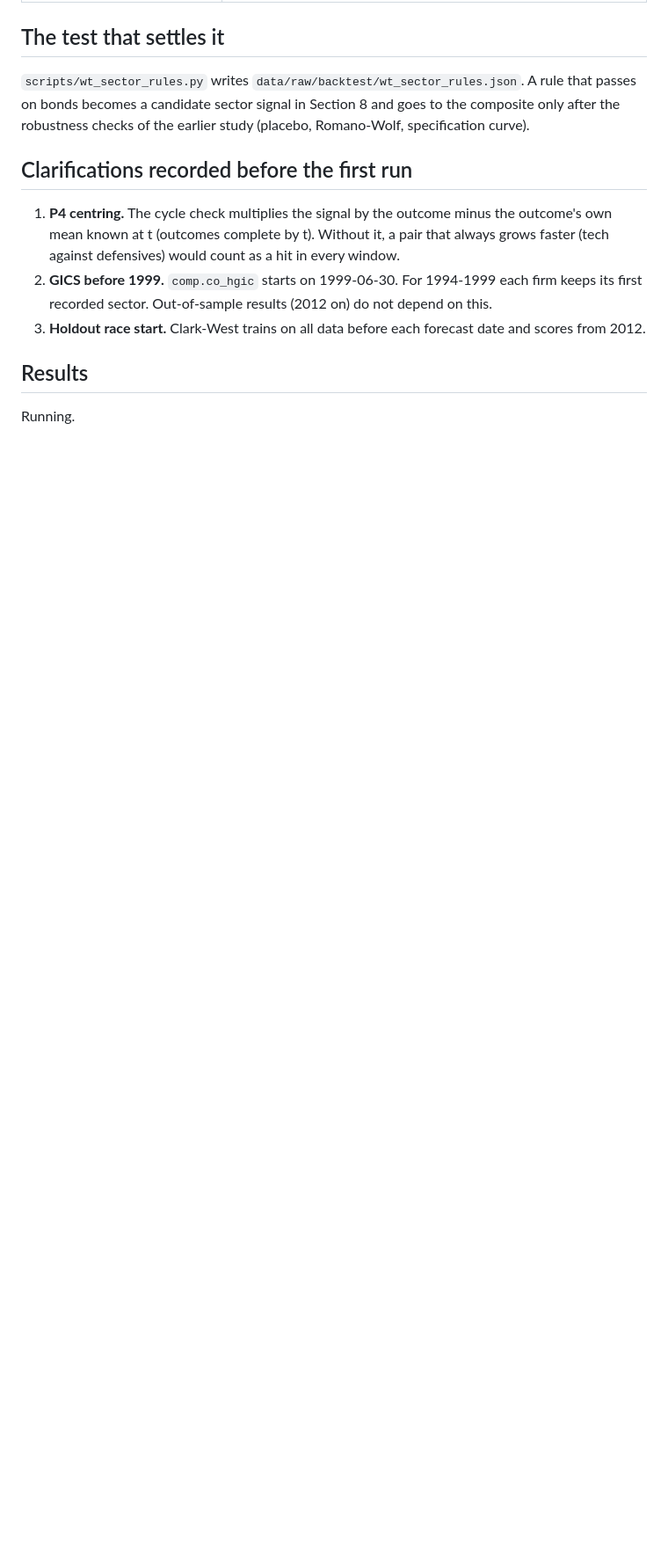
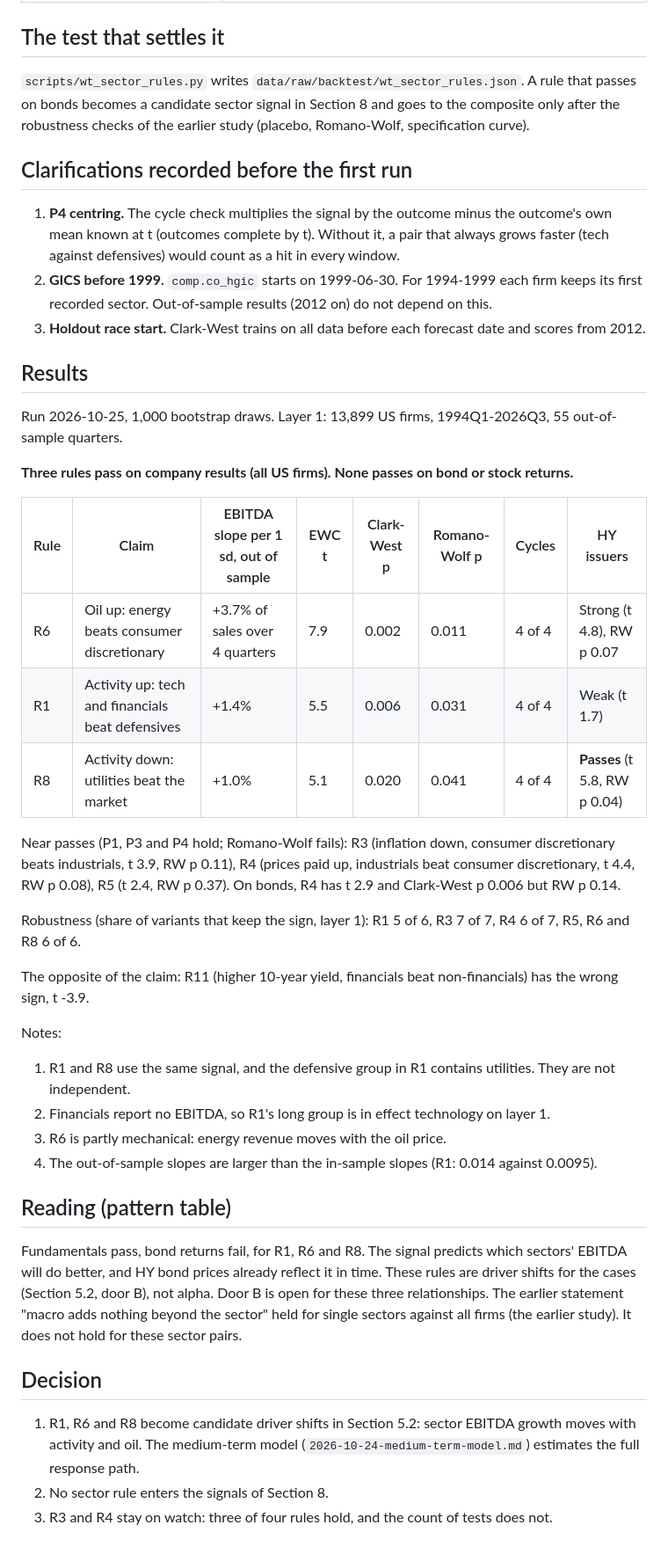
Before and after one commit to rockandrolla13/FundamentalQuantmental, a Markdown page: docs/decisions/2026-10-24-wt-sector-rules.md, the part around the change. Shown at 88% size. Rendered like a GitHub page; blank space fills up the shorter version.

Commit message:
results: sector rules: R1, R6, R8 pass on company EBITDA (all US firms; R8 also on HY issuers); none on bond or stock returns; reading: driver shifts, not alpha

```diff
--- a/docs/decisions/2026-10-24-wt-sector-rules.md
+++ b/docs/decisions/2026-10-24-wt-sector-rules.md
@@ -264,4 +264,41 @@ study (placebo, Romano-Wolf, specification curve).
 
 ## Results
 
-Running.
+Run 2026-10-25, 1,000 bootstrap draws. Layer 1: 13,899 US firms, 1994Q1-2026Q3, 55 out-of-sample quarters.
+
+**Three rules pass on company results (all US firms). None passes on bond or stock returns.**
+
+| Rule | Claim | EBITDA slope per 1 sd, out of sample | EWC t | Clark-West p | Romano-Wolf p | Cycles | HY issuers |
+| --- | --- | --- | --- | --- | --- | --- | --- |
+| R6 | Oil up: energy beats consumer discretionary | +3.7% of sales over 4 quarters | 7.9 | 0.002 | 0.011 | 4 of 4 | Strong (t 4.8), RW p 0.07 |
+| R1 | Activity up: tech and financials beat defensives | +1.4% | 5.5 | 0.006 | 0.031 | 4 of 4 | Weak (t 1.7) |
+| R8 | Activity down: utilities beat the market | +1.0% | 5.1 | 0.020 | 0.041 | 4 of 4 | **Passes** (t 5.8, RW p 0.04) |
+
+Near passes (P1, P3 and P4 hold; Romano-Wolf fails): R3 (inflation down, consumer discretionary beats industrials,
+t 3.9, RW p 0.11), R4 (prices paid up, industrials beat consumer discretionary, t 4.4, RW p 0.08), R5 (t 2.4,
+RW p 0.37). On bonds, R4 has t 2.9 and Clark-West p 0.006 but RW p 0.14.
+
+Robustness (share of variants that keep the sign, layer 1): R1 5 of 6, R3 7 of 7, R4 6 of 7, R5, R6 and R8 6 of 6.
+
+The opposite of the claim: R11 (higher 10-year yield, financials beat non-financials) has the wrong sign,
+t -3.9.
+
+Notes:
+1. R1 and R8 use the same signal, and the defensive group in R1 contains utilities. They are not independent.
+2. Financials report no EBITDA, so R1's long group is in effect technology on layer 1.
+3. R6 is partly mechanical: energy revenue moves with the oil price.
+4. The out-of-sample slopes are larger than the in-sample slopes (R1: 0.014 against 0.0095).
+
+## Reading (pattern table)
+
+Fundamentals pass, bond returns fail, for R1, R6 and R8. The signal predicts which sectors' EBITDA will do better,
+and HY bond prices already reflect it in time. These rules are driver shifts for the cases (Section 5.2, door B),
+not alpha. Door B is open for these three relationships. The earlier statement "macro adds nothing beyond the sector"
+held for single sectors against all firms (the earlier study). It does not hold for these sector pairs.
+
+## Decision
+
+1. R1, R6 and R8 become candidate driver shifts in Section 5.2: sector EBITDA growth moves with activity and oil.
+   The medium-term model (`2026-10-24-medium-term-model.md`) estimates the full response path.
+2. No sector rule enters the signals of Section 8.
+3. R3 and R4 stay on watch: three of four rules hold, and the count of tests does not.
```
